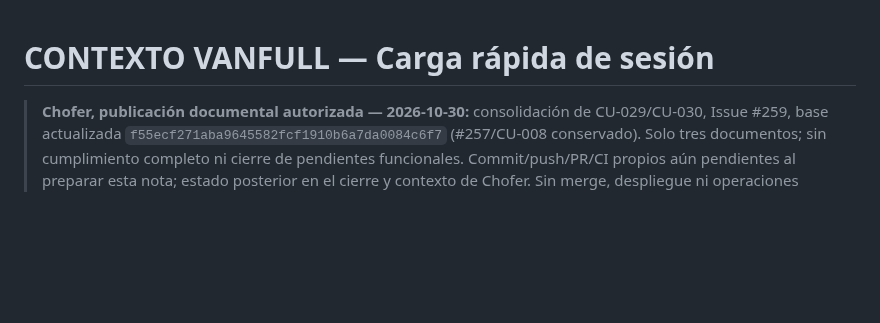
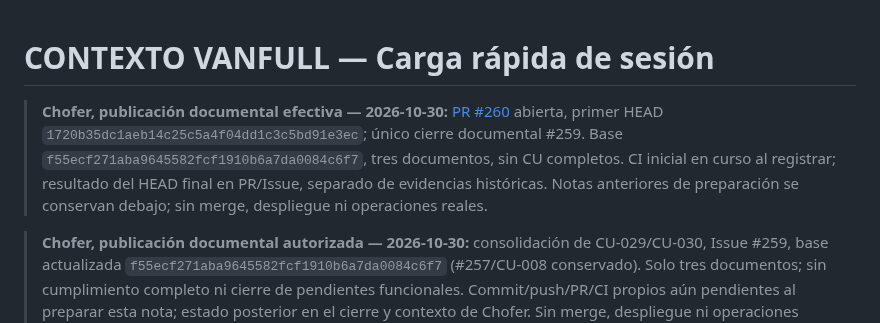
Before and after one commit to Martiherenu1/ProyectoVanFull, a Markdown page: Documentos/Sesiones/CONTEXTO.md, the part around the change. Rendered like a GitHub page; blank space fills up the shorter version.

Commit message:
docs(chofer): registrar publicación documental y CI inicial de #260
Refs #259

Co-Authored-By: Codex <noreply@openai.com>

```diff
--- a/Documentos/Sesiones/CONTEXTO.md
+++ b/Documentos/Sesiones/CONTEXTO.md
@@ -1,4 +1,6 @@
 # CONTEXTO VANFULL — Carga rápida de sesión
+
+> **Chofer, publicación documental efectiva — 2026-10-30:** [PR #260](https://github.com/Martiherenu1/ProyectoVanFull/pull/260) abierta, primer HEAD `1720b35dc1aeb14c25c5a4f04dd1c3c5bd91e3ec`; único cierre documental #259. Base `f55ecf271aba9645582fcf1910b6a7da0084c6f7`, tres documentos, sin CU completos. CI inicial en curso al registrar; resultado del HEAD final en PR/Issue, separado de evidencias históricas. Notas anteriores de preparación se conservan debajo; sin merge, despliegue ni operaciones reales.
 
 > **Chofer, publicación documental autorizada — 2026-10-30:** consolidación de CU-029/CU-030, Issue #259, base actualizada `f55ecf271aba9645582fcf1910b6a7da0084c6f7` (#257/CU-008 conservado). Solo tres documentos; sin cumplimiento completo ni cierre de pendientes funcionales. Commit/push/PR/CI propios aún pendientes al preparar esta nota; estado posterior en el cierre y contexto de Chofer. Sin merge, despliegue ni operaciones reales; notas siguientes históricas.
 
```
Also changed, not shown: 2 other files.
